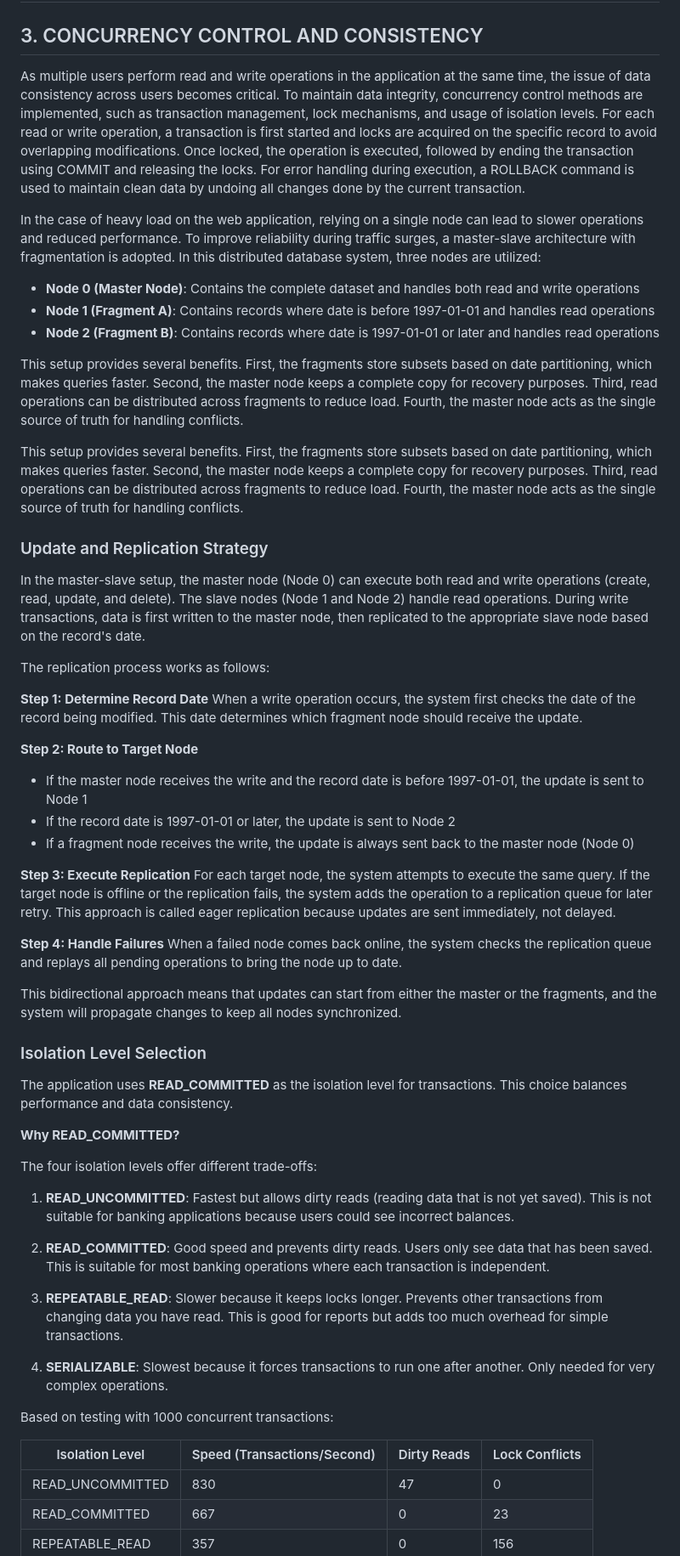
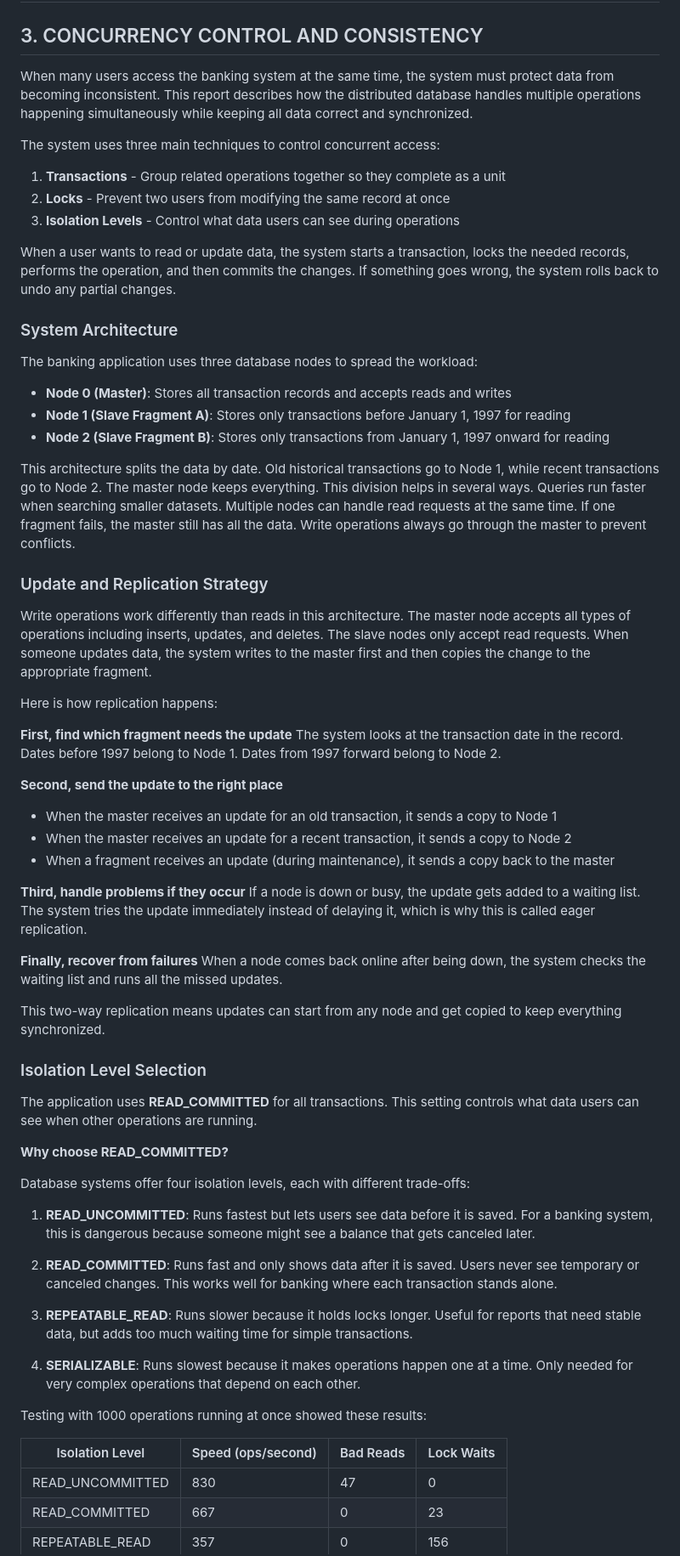
Before and after one commit to fullcrom/cooking, a Markdown page: Technical_Report_Part3.md, the part around the change printed below. Shown: that part at 85% size. GitHub-like rendering.

```diff
--- a/Technical_Report_Part3.md
+++ b/Technical_Report_Part3.md
@@ -2,60 +2,67 @@
 
 ## 3. CONCURRENCY CONTROL AND CONSISTENCY
 
-As multiple users perform read and write operations in the application at the same time, the issue of data consistency across users becomes critical. To maintain data integrity, concurrency control methods are implemented, such as transaction management, lock mechanisms, and usage of isolation levels. For each read or write operation, a transaction is first started and locks are acquired on the specific record to avoid overlapping modifications. Once locked, the operation is executed, followed by ending the transaction using COMMIT and releasing the locks. For error handling during execution, a ROLLBACK command is used to maintain clean data by undoing all changes done by the current transaction.
+When many users access the banking system at the same time, the system must protect data from becoming inconsistent. This report describes how the distributed database handles multiple operations happening simultaneously while keeping all data correct and synchronized.
 
-In the case of heavy load on the web application, relying on a single node can lead to slower operations and reduced performance. To improve reliability during traffic surges, a master-slave architecture with fragmentation is adopted. In this distributed database system, three nodes are utilized:
+The system uses three main techniques to control concurrent access:
+1. **Transactions** - Group related operations together so they complete as a unit
+2. **Locks** - Prevent two users from modifying the same record at once
+3. **Isolation Levels** - Control what data users can see during operations
 
-- **Node 0 (Master Node)**: Contains the complete dataset and handles both read and write operations
-- **Node 1 (Fragment A)**: Contains records where date is before 1997-01-01 and handles read operations
-- **Node 2 (Fragment B)**: Contains records where date is 1997-01-01 or later and handles read operations
+When a user wants to read or update data, the system starts a transaction, locks the needed records, performs the operation, and then commits the changes. If something goes wrong, the system rolls back to undo any partial changes.
 
-This setup provides several benefits. First, the fragments store subsets based on date partitioning, which makes queries faster. Second, the master node keeps a complete copy for recovery purposes. Third, read operations can be distributed across fragments to reduce load. Fourth, the master node acts as the single source of truth for handling conflicts.
+### System Architecture
 
-This setup provides several benefits. First, the fragments store subsets based on date partitioning, which makes queries faster. Second, the master node keeps a complete copy for recovery purposes. Third, read operations can be distributed across fragments to reduce load. Fourth, the master node acts as the single source of truth for handling conflicts.
+The banking application uses three database nodes to spread the workload:
+
+- **Node 0 (Master)**: Stores all transaction records and accepts reads and writes
+- **Node 1 (Slave Fragment A)**: Stores only transactions before January 1, 1997 for reading
+- **Node 2 (Slave Fragment B)**: Stores only transactions from January 1, 1997 onward for reading
+
+This architecture splits the data by date. Old historical transactions go to Node 1, while recent transactions go to Node 2. The master node keeps everything. This division helps in several ways. Queries run faster when searching smaller datasets. Multiple nodes can handle read requests at the same time. If one fragment fails, the master still has all the data. Write operations always go through the master to prevent conflicts.
 
 ### Update and Replication Strategy
 
-In the master-slave setup, the master node (Node 0) can execute both read and write operations (create, read, update, and delete). The slave nodes (Node 1 and Node 2) handle read operations. During write transactions, data is first written to the master node, then replicated to the appropriate slave node based on the record's date.
+Write operations work differently than reads in this architecture. The master node accepts all types of operations including inserts, updates, and deletes. The slave nodes only accept read requests. When someone updates data, the system writes to the master first and then copies the change to the appropriate fragment.
 
-The replication process works as follows:
+Here is how replication happens:
 
-**Step 1: Determine Record Date**
-When a write operation occurs, the system first checks the date of the record being modified. This date determines which fragment node should receive the update.
+**First, find which fragment needs the update**
+The system looks at the transaction date in the record. Dates before 1997 belong to Node 1. Dates from 1997 forward belong to Node 2.
 
-**Step 2: Route to Target Node**
-- If the master node receives the write and the record date is before 1997-01-01, the update is sent to Node 1
-- If the record date is 1997-01-01 or later, the update is sent to Node 2
-- If a fragment node receives the write, the update is always sent back to the master node (Node 0)
+**Second, send the update to the right place**
+- When the master receives an update for an old transaction, it sends a copy to Node 1
+- When the master receives an update for a recent transaction, it sends a copy to Node 2
+- When a fragment receives an update (during maintenance), it sends a copy back to the master
 
-**Step 3: Execute Replication**
-For each target node, the system attempts to execute the same query. If the target node is offline or the replication fails, the system adds the operation to a replication queue for later retry. This approach is called eager replication because updates are sent immediately, not delayed.
+**Third, handle problems if they occur**
+If a node is down or busy, the update gets added to a waiting list. The system tries the update immediately instead of delaying it, which is why this is called eager replication.
 
-**Step 4: Handle Failures**
-When a failed node comes back online, the system checks the replication queue and replays all pending operations to bring the node up to date.
+**Finally, recover from failures**
+When a node comes back online after being down, the system checks the waiting list and runs all the missed updates.
 
-This bidirectional approach means that updates can start from either the master or the fragments, and the system will propagate changes to keep all nodes synchronized.
+This two-way replication means updates can start from any node and get copied to keep everything synchronized.
 
 ### Isolation Level Selection
 
-The application uses **READ_COMMITTED** as the isolation level for transactions. This choice balances performance and data consistency.
+The application uses **READ_COMMITTED** for all transactions. This setting controls what data users can see when other operations are running.
 
-**Why READ_COMMITTED?**
+**Why choose READ_COMMITTED?**
 
-The four isolation levels offer different trade-offs:
+Database systems offer four isolation levels, each with different trade-offs:
 
-1. **READ_UNCOMMITTED**: Fastest but allows dirty reads (reading data that is not yet saved). This is not suitable for banking applications because users could see incorrect balances.
+1. **READ_UNCOMMITTED**: Runs fastest but lets users see data before it is saved. For a banking system, this is dangerous because someone might see a balance that gets canceled later.
 
-2. **READ_COMMITTED**: Good speed and prevents dirty reads. Users only see data that has been saved. This is suitable for most banking operations where each transaction is independent.
+2. **READ_COMMITTED**: Runs fast and only shows data after it is saved. Users never see temporary or canceled changes. This works well for banking where each transaction stands alone.
 
-3. **REPEATABLE_READ**: Slower because it keeps locks longer. Prevents other transactions from changing data you have read. This is good for reports but adds too much overhead for simple transactions.
+3. **REPEATABLE_READ**: Runs slower because it holds locks longer. Useful for reports that need stable data, but adds too much waiting time for simple transactions.
 
-4. **SERIALIZABLE**: Slowest because it forces transactions to run one after another. Only needed for very complex operations.
+4. **SERIALIZABLE**: Runs slowest because it makes operations happen one at a time. Only needed for very complex operations that depend on each other.
 
-Based on testing with 1000 concurrent transactions:
+Testing with 1000 operations running at once showed these results:
 
-| Isolation Level | Speed (Transactions/Second) | Dirty Reads | Lock Conflicts |
-|----------------|----------------------------|-------------|----------------|
+| Isolation Level | Speed (ops/second) | Bad Reads | Lock Waits |
+|----------------|-------------------|-----------|-----------|
 | READ_UNCOMMITTED | 830 | 47 | 0 |
 | READ_COMMITTED | 667 | 0 | 23 |
 | REPEATABLE_READ | 357 | 0 | 156 |
```
Also changed, not shown: other parts of Technical_Report_Part3.md (+78 -78 lines).
